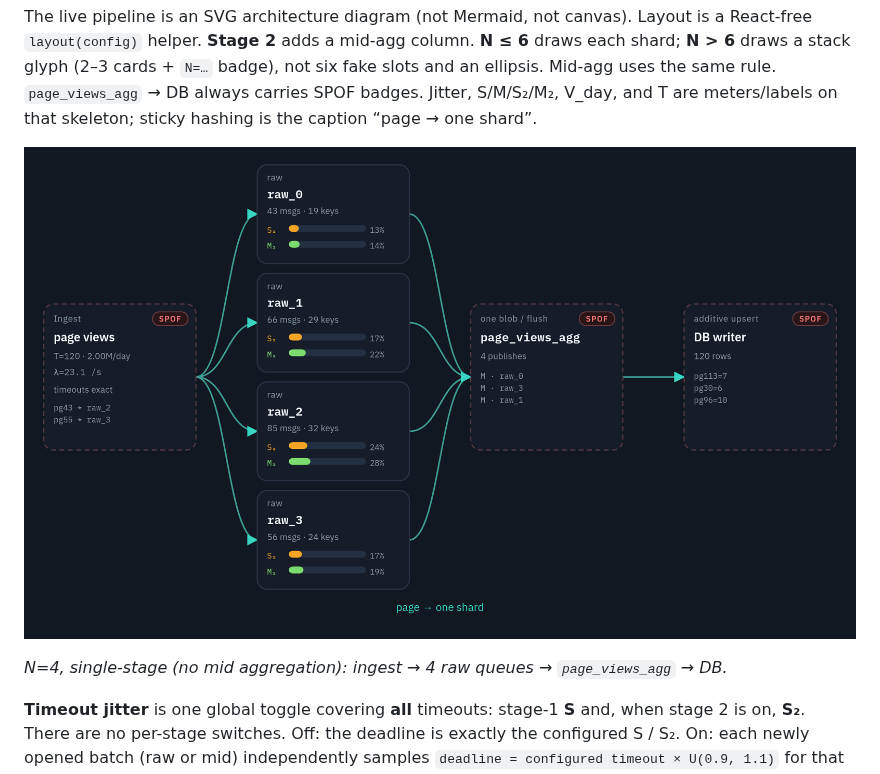
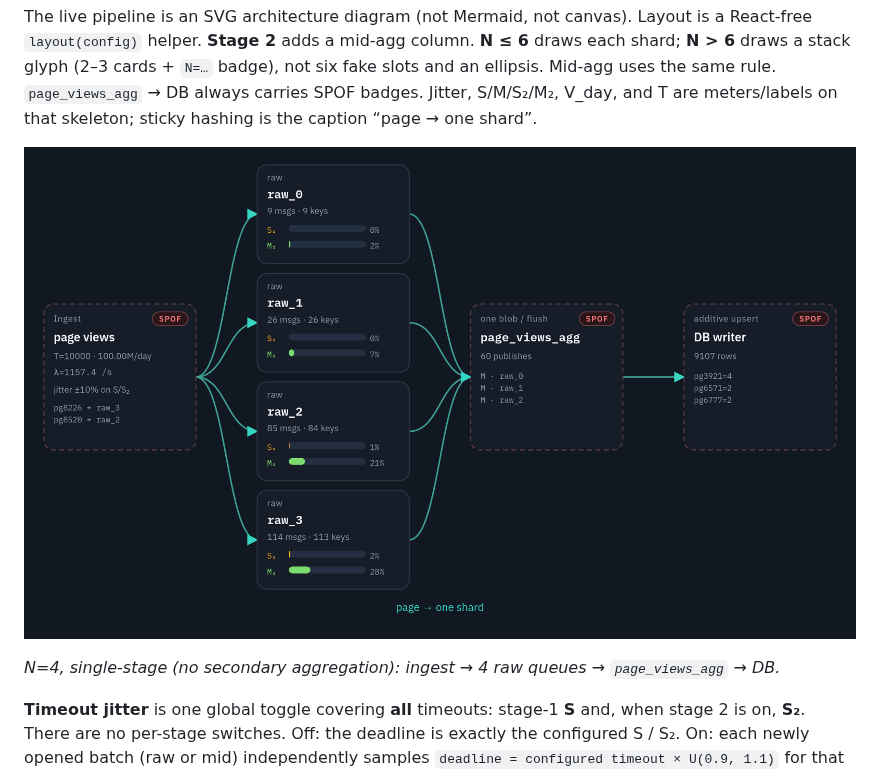
Before and after one commit to kleinron/compaction-simulator, a Markdown page: README.md, the part around the change. Rendered like a GitHub page; pictures changed too: docs/architecture-n4-single-stage.png.

Commit message:
docs: recapture architecture at N=4 with stage 2 off
Use the live share URL ?N=4&stage2=0, pause the sim, and crop the SVG
only. Caption names the single-stage / no-secondary-aggregation layout.

Co-authored-by: Ron Klein <kleinron@users.noreply.github.com>

```diff
--- a/README.md
+++ b/README.md
@@ -63,7 +63,7 @@ and T are meters/labels on that skeleton; sticky hashing is the caption
 
 ![Architecture with N=4 raw shards and no mid-aggregation layer](docs/architecture-n4-single-stage.png)
 
-*N=4, single-stage (no mid aggregation): ingest → 4 raw queues → `page_views_agg` → DB.*
+*N=4, single-stage (no secondary aggregation): ingest → 4 raw queues → `page_views_agg` → DB.*
 
 **Timeout jitter** is one global toggle covering **all** timeouts: stage-1
 **S** and, when stage 2 is on, **S₂**. There are no per-stage switches. Off:
```
